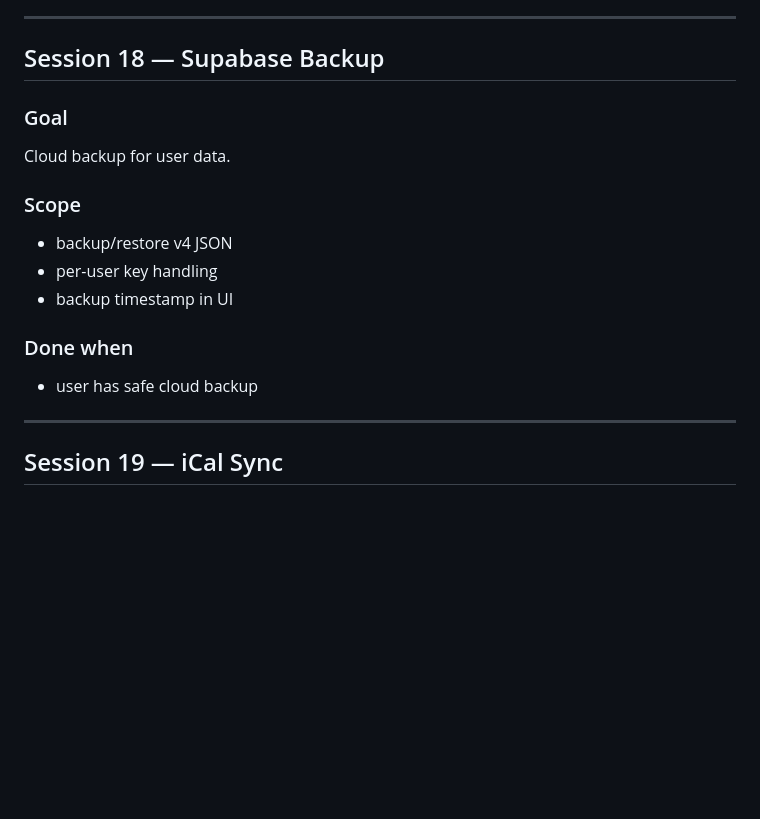
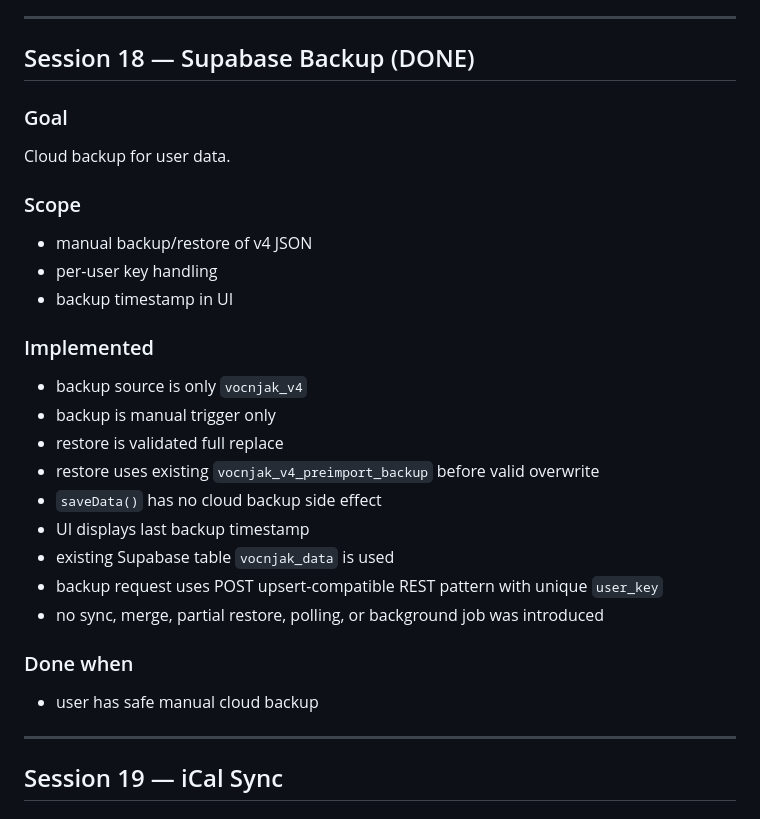
Before and after one commit to mbobanwem/vocnjak, a Markdown page: EXECUTION_ROADMAP_V1.md, the part around the change. Rendered like a GitHub page; blank space fills up the shorter version.

```diff
--- a/EXECUTION_ROADMAP_V1.md
+++ b/EXECUTION_ROADMAP_V1.md
@@ -1157,17 +1157,28 @@ Generate plans from ORCHARD_PLAN_TEMPLATES_V1.md per plant and PERSIST them in `
 
 ---
 
-## Session 18 — Supabase Backup
+## Session 18 — Supabase Backup (DONE)
 ### Goal
 Cloud backup for user data.
 
 ### Scope
-- backup/restore v4 JSON
+- manual backup/restore of v4 JSON
 - per-user key handling
 - backup timestamp in UI
 
+### Implemented
+- backup source is only `vocnjak_v4`
+- backup is manual trigger only
+- restore is validated full replace
+- restore uses existing `vocnjak_v4_preimport_backup` before valid overwrite
+- `saveData()` has no cloud backup side effect
+- UI displays last backup timestamp
+- existing Supabase table `vocnjak_data` is used
+- backup request uses POST upsert-compatible REST pattern with unique `user_key`
+- no sync, merge, partial restore, polling, or background job was introduced
+
 ### Done when
-- user has safe cloud backup
+- user has safe manual cloud backup
 
 ---
 
```
Also changed, not shown: CURRENT_STATE.md (+22 -3 lines).
